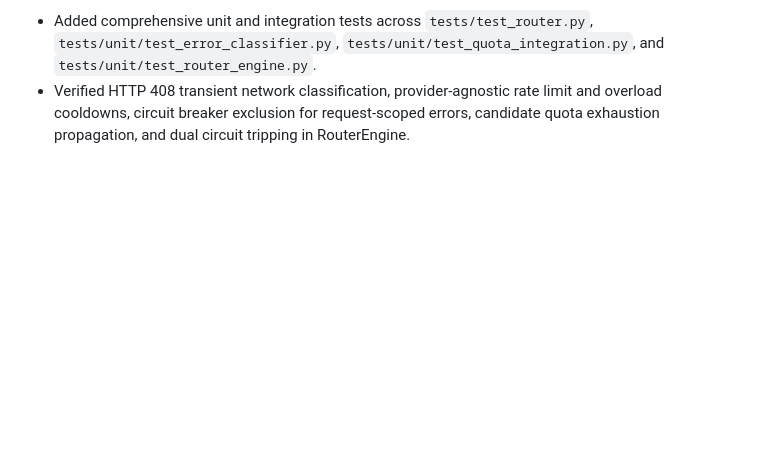
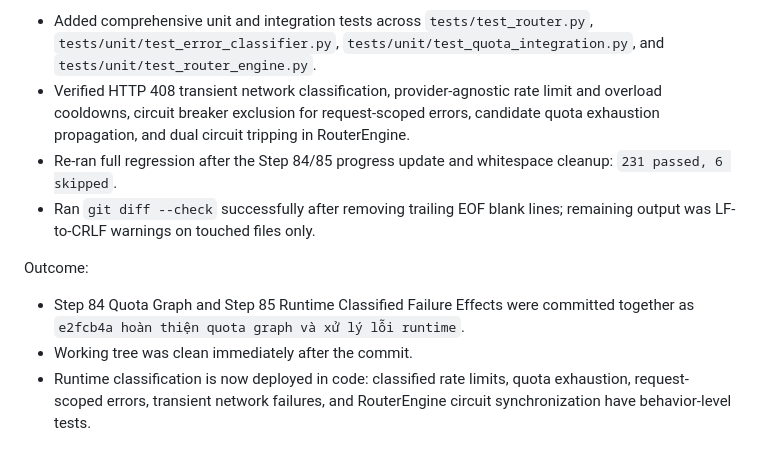
Before and after one commit to chucuoi8x/smart-router-ui, a Markdown page: docs/notes/implementation-progress.md, the part around the change. GitHub-like rendering; blank space fills up the shorter version.

Commit message:
ghi lại commit quota graph và lỗi runtime
Co-Authored-By: Claude <noreply@anthropic.com>

```diff
--- a/docs/notes/implementation-progress.md
+++ b/docs/notes/implementation-progress.md
@@ -1929,3 +1929,10 @@ Implemented:
 Verification:
 - Added comprehensive unit and integration tests across `tests/test_router.py`, `tests/unit/test_error_classifier.py`, `tests/unit/test_quota_integration.py`, and `tests/unit/test_router_engine.py`.
 - Verified HTTP 408 transient network classification, provider-agnostic rate limit and overload cooldowns, circuit breaker exclusion for request-scoped errors, candidate quota exhaustion propagation, and dual circuit tripping in RouterEngine.
+- Re-ran full regression after the Step 84/85 progress update and whitespace cleanup: `231 passed, 6 skipped`.
+- Ran `git diff --check` successfully after removing trailing EOF blank lines; remaining output was LF-to-CRLF warnings on touched files only.
+
+Outcome:
+- Step 84 Quota Graph and Step 85 Runtime Classified Failure Effects were committed together as `e2fcb4a hoàn thiện quota graph và xử lý lỗi runtime`.
+- Working tree was clean immediately after the commit.
+- Runtime classification is now deployed in code: classified rate limits, quota exhaustion, request-scoped errors, transient network failures, and RouterEngine circuit synchronization have behavior-level tests.
```
